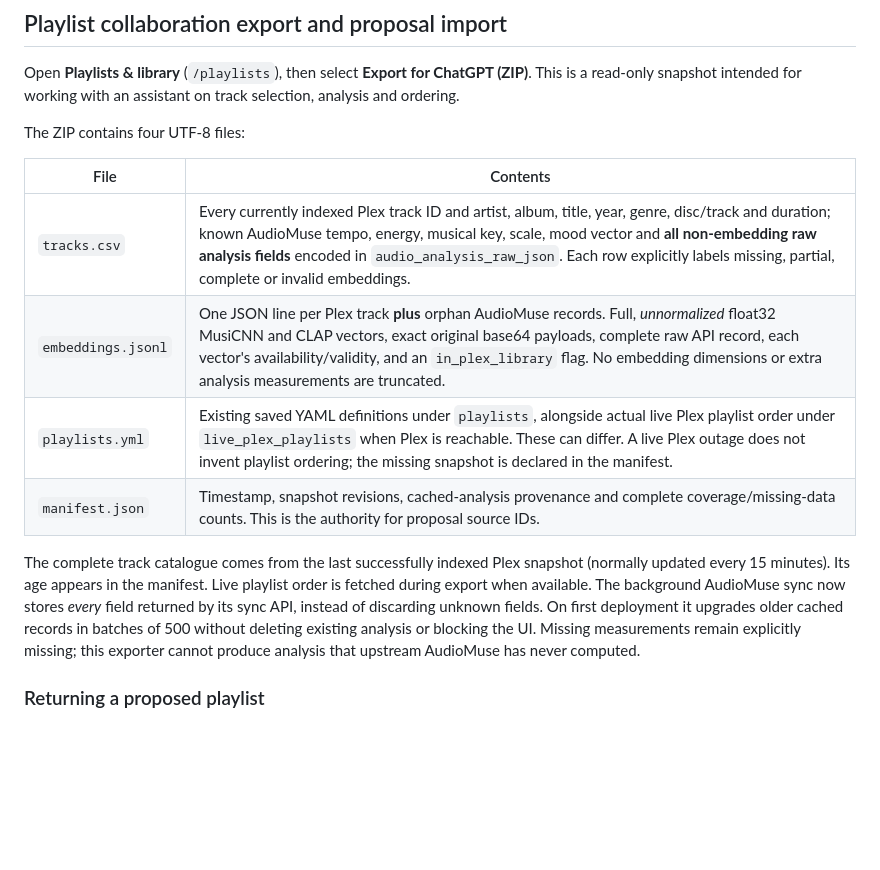
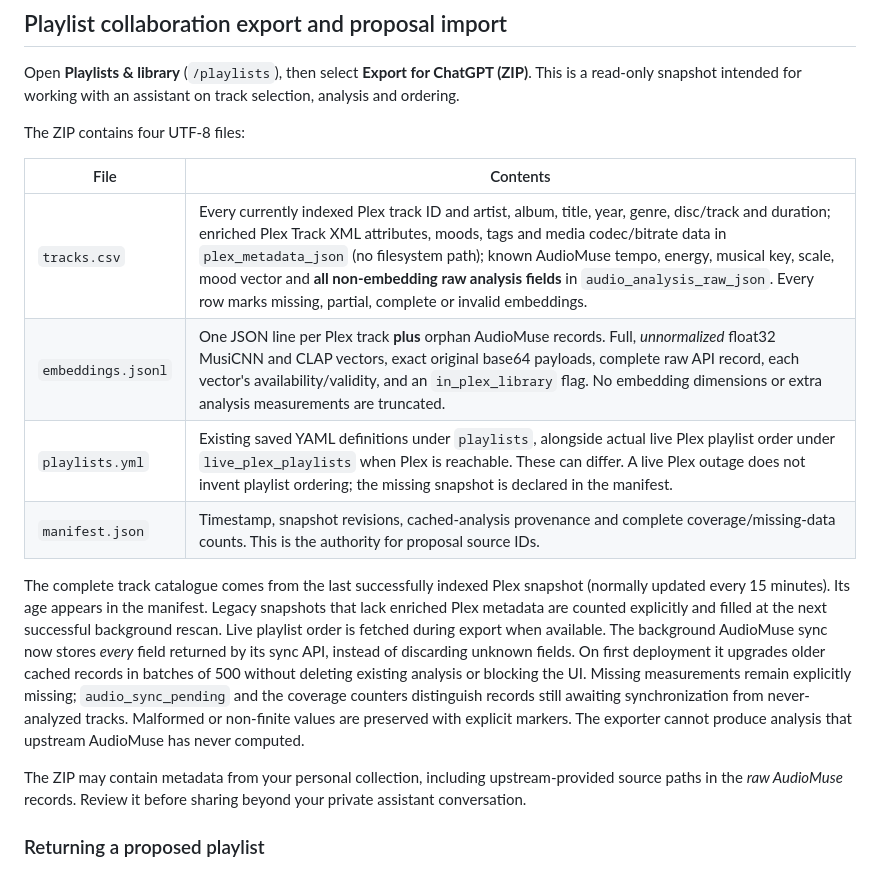
Before and after one commit to tpepels/plex-playlist-builder, a Markdown page: README.md, the part around the change. Rendered like a GitHub page; blank space fills up the shorter version.

Commit message:
docs: enriched Plex metadata, AudioMuse coverage/migration status and raw-data disclosure

```diff
--- a/README.md
+++ b/README.md
@@ -139,20 +139,28 @@ The ZIP contains four UTF-8 files:
 
 | File | Contents |
 | --- | --- |
-| `tracks.csv` | Every currently indexed Plex track ID and artist, album, title, year, genre, disc/track and duration; known AudioMuse tempo, energy, musical key, scale, mood vector and **all non-embedding raw analysis fields** encoded in `audio_analysis_raw_json`. Each row explicitly labels missing, partial, complete or invalid embeddings. |
+| `tracks.csv` | Every currently indexed Plex track ID and artist, album, title, year, genre, disc/track and duration; enriched Plex Track XML attributes, moods, tags and media codec/bitrate data in `plex_metadata_json` (no filesystem path); known AudioMuse tempo, energy, musical key, scale, mood vector and **all non-embedding raw analysis fields** in `audio_analysis_raw_json`. Every row marks missing, partial, complete or invalid embeddings. |
 | `embeddings.jsonl` | One JSON line per Plex track **plus** orphan AudioMuse records. Full, *unnormalized* float32 MusiCNN and CLAP vectors, exact original base64 payloads, complete raw API record, each vector's availability/validity, and an `in_plex_library` flag. No embedding dimensions or extra analysis measurements are truncated. |
 | `playlists.yml` | Existing saved YAML definitions under `playlists`, alongside actual live Plex playlist order under `live_plex_playlists` when Plex is reachable. These can differ. A live Plex outage does not invent playlist ordering; the missing snapshot is declared in the manifest. |
 | `manifest.json` | Timestamp, snapshot revisions, cached-analysis provenance and complete coverage/missing-data counts. This is the authority for proposal source IDs. |
 
 The complete track catalogue comes from the last successfully indexed Plex
 snapshot (normally updated every 15 minutes). Its age appears in the
-manifest. Live playlist order is fetched during export when available.
+manifest. Legacy snapshots that lack enriched Plex metadata are counted
+explicitly and filled at the next successful background rescan. Live
+playlist order is fetched during export when available.
 The background AudioMuse sync now stores *every* field returned by its
 sync API, instead of discarding unknown fields. On first deployment it
 upgrades older cached records in batches of 500 without deleting existing
 analysis or blocking the UI. Missing measurements remain explicitly
-missing; this exporter cannot produce analysis that upstream AudioMuse
-has never computed.
+missing; `audio_sync_pending` and the coverage counters distinguish records
+still awaiting synchronization from never-analyzed tracks. Malformed or
+non-finite values are preserved with explicit markers. The exporter cannot
+produce analysis that upstream AudioMuse has never computed.
+
+The ZIP may contain metadata from your personal collection, including
+upstream-provided source paths in the *raw AudioMuse* records. Review it
+before sharing beyond your private assistant conversation.
 
 ### Returning a proposed playlist
 
```
